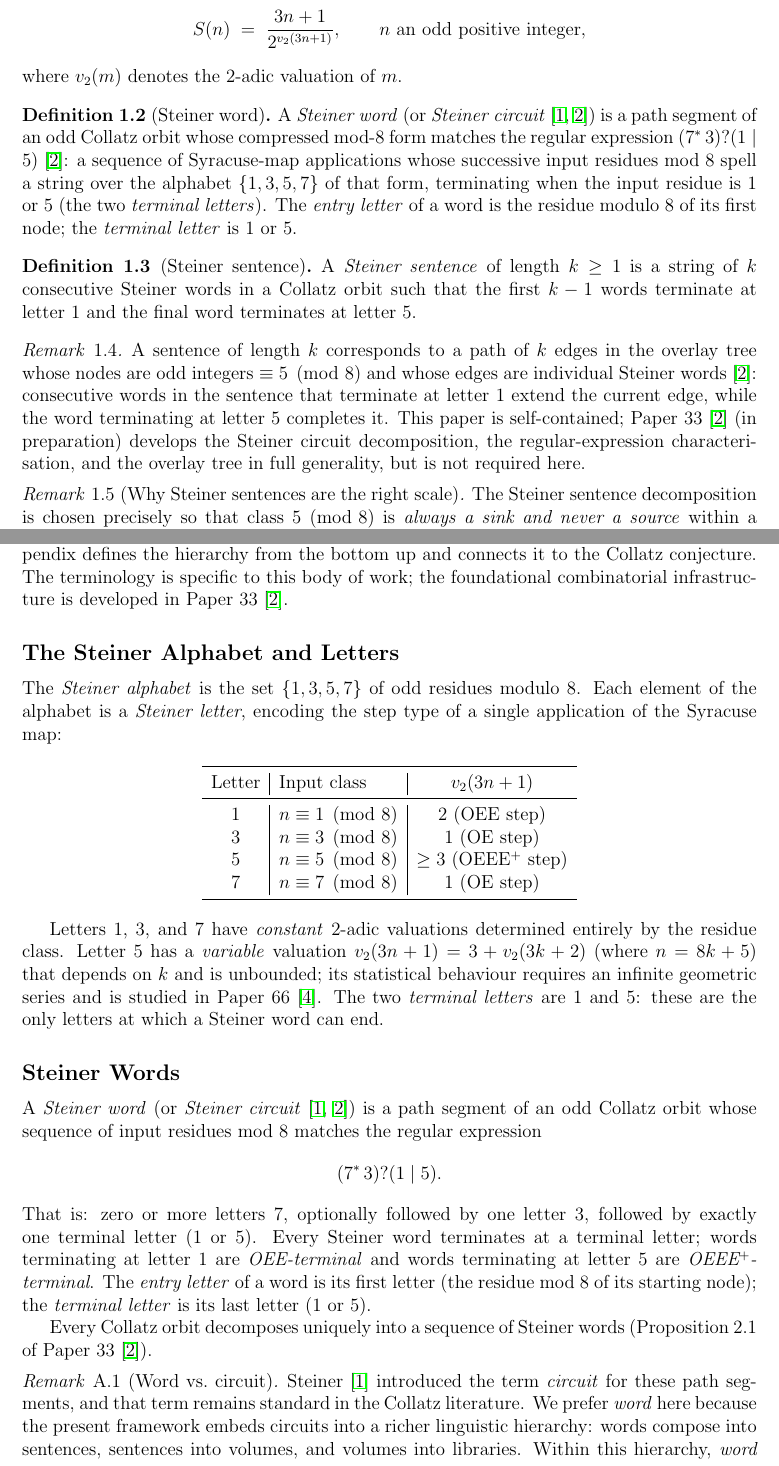
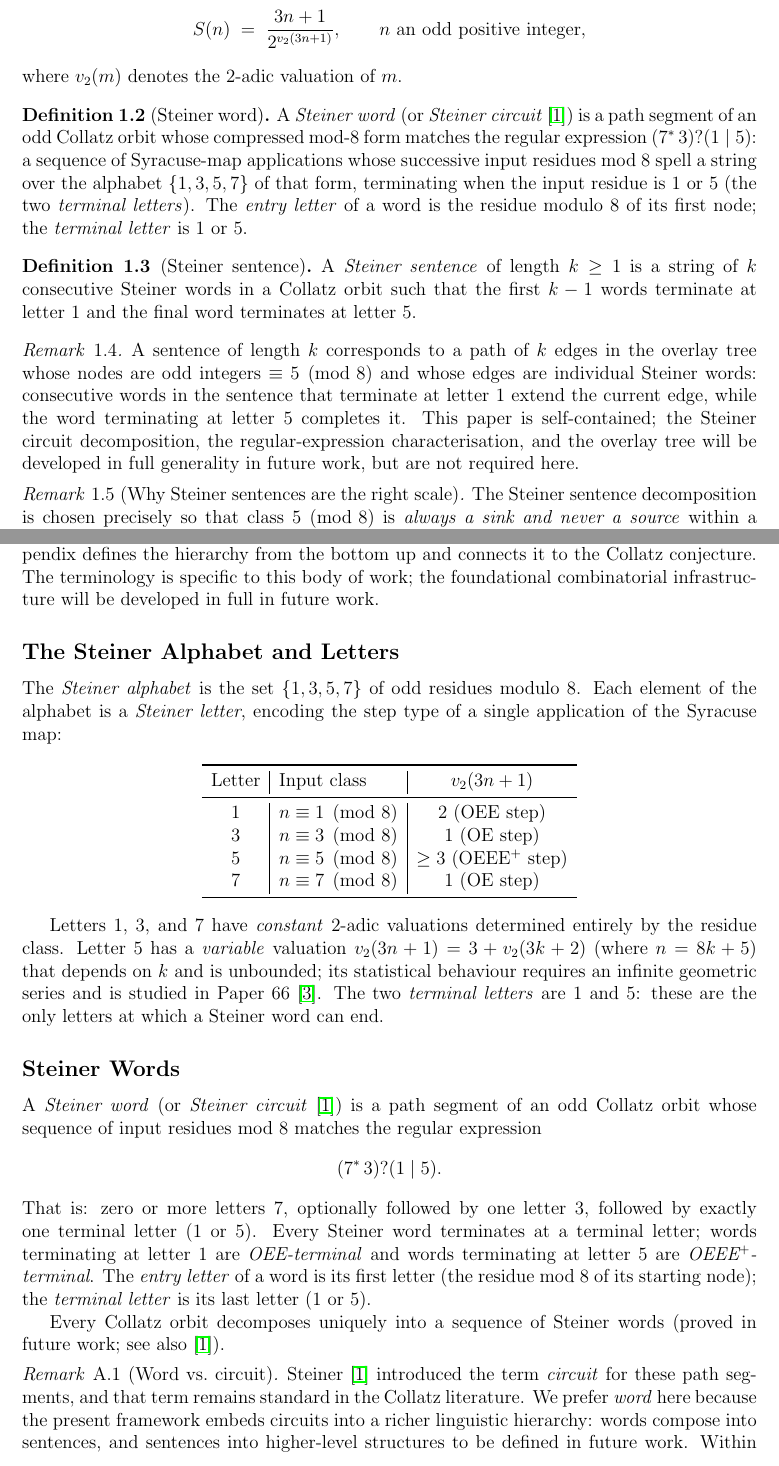
Before and after one commit to wildducktheories/collatz, a LaTeX paper (papers/67-branch-length-distribution/67-branch-length-distribution.tex): two parts of pages 2 and 10 of 14, joined at a grey line, cut so that both start at the same text. Compiled offline with pdfLaTeX.

Commit message:
papers 66, 67: replace Paper 33 citations with "future work" references
Co-Authored-By: Claude <noreply@anthropic.com>

```diff
--- a/papers/67-branch-length-distribution/67-branch-length-distribution.tex
+++ b/papers/67-branch-length-distribution/67-branch-length-distribution.tex
@@ -86,9 +86,9 @@ where $\vt(m)$ denotes the 2-adic valuation of $m$.
 
 \begin{definition}[Steiner word]
 \label{def:word}
-A \emph{Steiner word} (or \emph{Steiner circuit}~\cite{steiner,paper33}) is a
+A \emph{Steiner word} (or \emph{Steiner circuit}~\cite{steiner}) is a
 path segment of an odd Collatz orbit whose compressed mod-8 form matches the
-regular expression $(7^*\,3)?(1\mid 5)$~\cite{paper33}: a sequence of
+regular expression $(7^*\,3)?(1\mid 5)$: a sequence of
 Syracuse-map applications whose successive input residues mod~8 spell a string
 over the alphabet $\{1,3,5,7\}$ of that form, terminating when the input
 residue is $1$ or $5$ (the two \emph{terminal letters}).
@@ -106,12 +106,12 @@ letter~$1$ and the final word terminates at letter~$5$.
 \begin{remark}
 A sentence of length~$k$ corresponds to a path of $k$ edges in the overlay tree
 whose nodes are odd integers $\equiv 5 \pmod{8}$ and whose edges are individual
-Steiner words~\cite{paper33}: consecutive words in the sentence that terminate at
+Steiner words: consecutive words in the sentence that terminate at
 letter~$1$ extend the current edge, while the word terminating at letter~$5$
 completes it.
-This paper is self-contained; Paper~33~\cite{paper33} (in preparation) develops
-the Steiner circuit decomposition, the regular-expression characterisation, and
-the overlay tree in full generality, but is not required here.
+This paper is self-contained; the Steiner circuit decomposition, the
+regular-expression characterisation, and the overlay tree will be developed in
+full generality in future work, but are not required here.
 \end{remark}
 
 \begin{remark}[Why Steiner sentences are the right scale]
@@ -618,7 +618,7 @@ Collatz orbits.
 This appendix defines the hierarchy from the bottom up and connects it to the
 Collatz conjecture.
 The terminology is specific to this body of work; the foundational combinatorial
-infrastructure is developed in Paper~33~\cite{paper33}.
+infrastructure will be developed in full in future work.
 
 % - - - - - - - - - - - - - - - - - - - - - - - - - - - - - - - -
 \subsection*{The Steiner Alphabet and Letters}
@@ -667,14 +667,14 @@ The \emph{entry letter} of a word is its first letter (the residue mod~8 of
 its starting node); the \emph{terminal letter} is its last letter ($1$ or~$5$).
 
 Every Collatz orbit decomposes uniquely into a sequence of Steiner words
-(Proposition~2.1 of Paper~33~\cite{paper33}).
+(proved in future work; see also~\cite{steiner}).
 
 \begin{remark}[Word vs.\ circuit]
 Steiner~\cite{steiner} introduced the term \emph{circuit} for these path
 segments, and that term remains standard in the Collatz literature.
 We prefer \emph{word} here because the present framework embeds circuits into
-a richer linguistic hierarchy: words compose into sentences, sentences into
-volumes, and volumes into libraries.
+a richer linguistic hierarchy: words compose into sentences, and sentences into
+higher-level structures to be defined in future work.
 Within this hierarchy, \emph{word} is the natural term — it carries the right
 connotations of a discrete unit that can be concatenated and counted, and it
 aligns with standard formal-language usage where words are strings over an
```
Also changed, not shown: papers/66-syracuse-geometric-means/66-syracuse-geometric-means.tex (+3 -8 lines), papers/67-branch-length-distribution/67-branch-length-distribution.tex (13 more changed lines).
